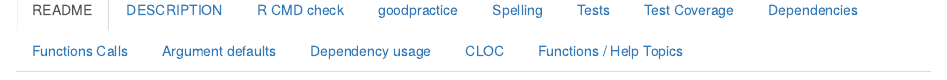
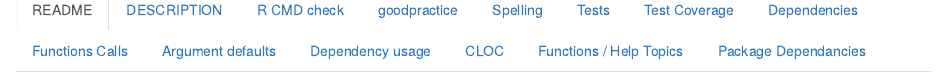
Before and after one commit to ropensci-archive/pkginspector, an R Markdown document (inst/package-report/pkg-report.Rmd): the page in a window 1100 px wide, from 80 px down. Rendered offline with R 4.5, knitr and Pandoc, with nearby package versions; some code elsewhere in the file could not run offline.

Commit message:
add header

````diff
--- a/inst/package-report/pkg-report.Rmd
+++ b/inst/package-report/pkg-report.Rmd
@@ -222,6 +222,7 @@ if(!is.null(gp_obj$result)) {
 }
 ```
 
+## Package Dependancies
 
 ```{r, include = FALSE}
 # Plan here is to render the manual and store it as a downloadable base64 object)
````
